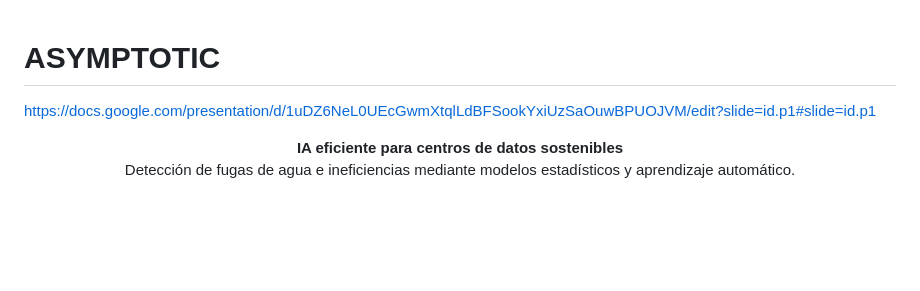
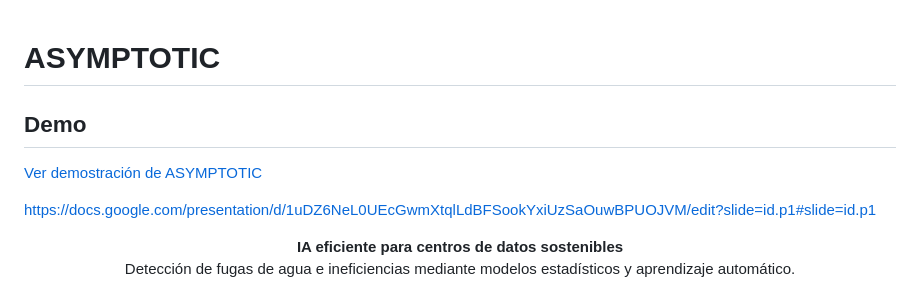
Before and after one commit to sudo-anderBM/ASYMPTOTIC, a Markdown page: README.md, the part around the change. GitHub-like rendering; blank space fills up the shorter version.

Commit message:
Add demo section to README
Added a demo section with a link to the demonstration video.

```diff
--- a/README.md
+++ b/README.md
@@ -1,4 +1,8 @@
 # ASYMPTOTIC
+
+## Demo
+
+[Ver demostración de ASYMPTOTIC](video/demo_asymptotic.mp4)
 
 https://docs.google.com/presentation/d/1uDZ6NeL0UEcGwmXtqlLdBFSookYxiUzSaOuwBPUOJVM/edit?slide=id.p1#slide=id.p1
 
```
